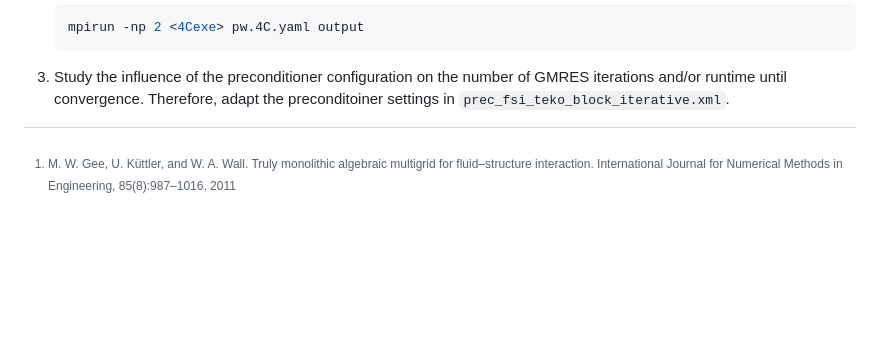
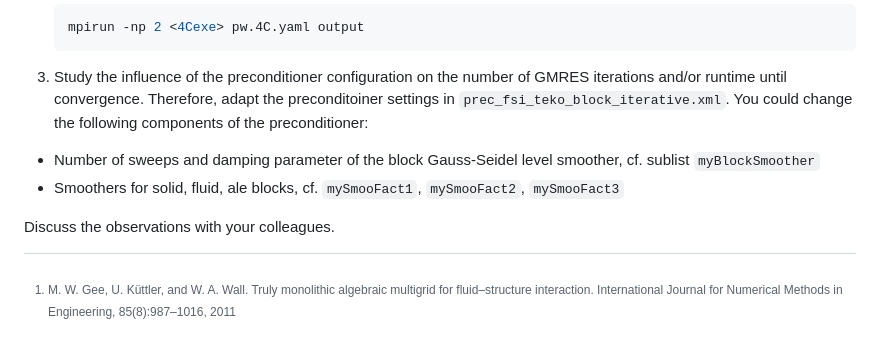
Before and after one commit to mayrmt/tutorial_block_preconditioning_in_4C, a Markdown page: fsi/part_II.md, the part around the change. Drawn GitHub-style; blank space fills up the shorter version.

Commit message:
Update tutorial

````diff
--- a/fsi/part_II.md
+++ b/fsi/part_II.md
@@ -100,6 +100,12 @@ To study the preconditioner, perform the following steps:
    ```
 
 1. Study the influence of the preconditioner configuration on the number of GMRES iterations and/or runtime  until convergence. Therefore, adapt the preconditoiner settings in `prec_fsi_teko_block_iterative.xml`.
+You could change the following components of the preconditioner:
+
+- Number of sweeps and damping parameter of the block Gauss-Seidel level smoother, cf. sublist `myBlockSmoother`
+- Smoothers for solid, fluid, ale blocks, cf. `mySmooFact1`, `mySmooFact2`, `mySmooFact3`
+
+Discuss the observations with your colleagues.
 
 [^1]: M. W. Gee, U. Küttler, and W. A. Wall. Truly monolithic algebraic multigrid for fluid–structure interaction. International Journal for Numerical Methods in Engineering, 85(8):987–1016, 2011
 [^2]: E. C. Cyr, J. N. Shadid, and R. S. Tuminaro. Teko: A Block Preconditioning Capability with Concrete Example Applications in Navier–Stokes and MHD. SIAM Journal on Scientific Computing, 38(5):S307–S331, 2016
````
